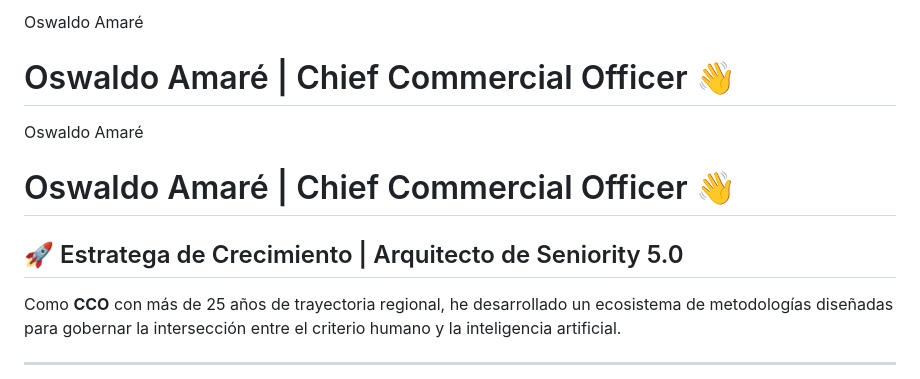
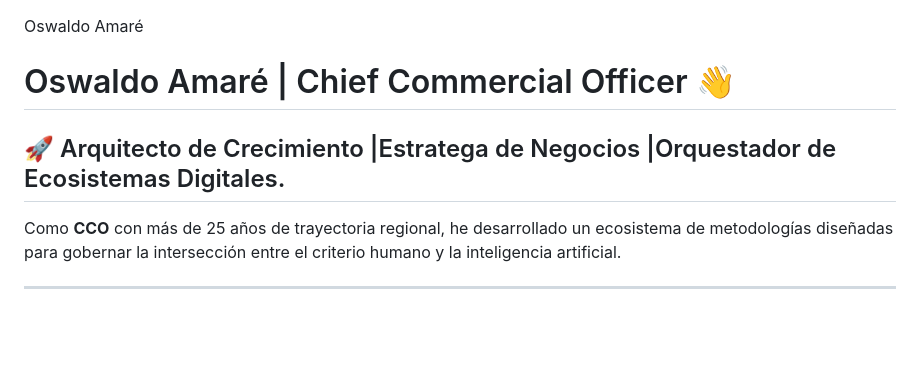
Before and after one commit to oswaldoamare/oswaldoamare, a Markdown page: README.md, the part around the change. GitHub-like rendering; blank space fills up the shorter version.

Commit message:
Actualizar README.md

```diff
--- a/README.md
+++ b/README.md
@@ -1,14 +1,10 @@
-Oswaldo Amaré
-
-# Oswaldo Amaré | Chief Commercial Officer 👋
-
 Oswaldo Amaré
 
 # Oswaldo Amaré | Chief Commercial Officer 👋
 
 
 
-## 🚀 Estratega de Crecimiento | Arquitecto de Seniority 5.0
+## 🚀 Arquitecto de Crecimiento |Estratega de Negocios |Orquestador de Ecosistemas Digitales.
 
 Como **CCO** con más de 25 años de trayectoria regional, he desarrollado un ecosistema de metodologías diseñadas para gobernar la intersección entre el criterio humano y la inteligencia artificial.
 
```
